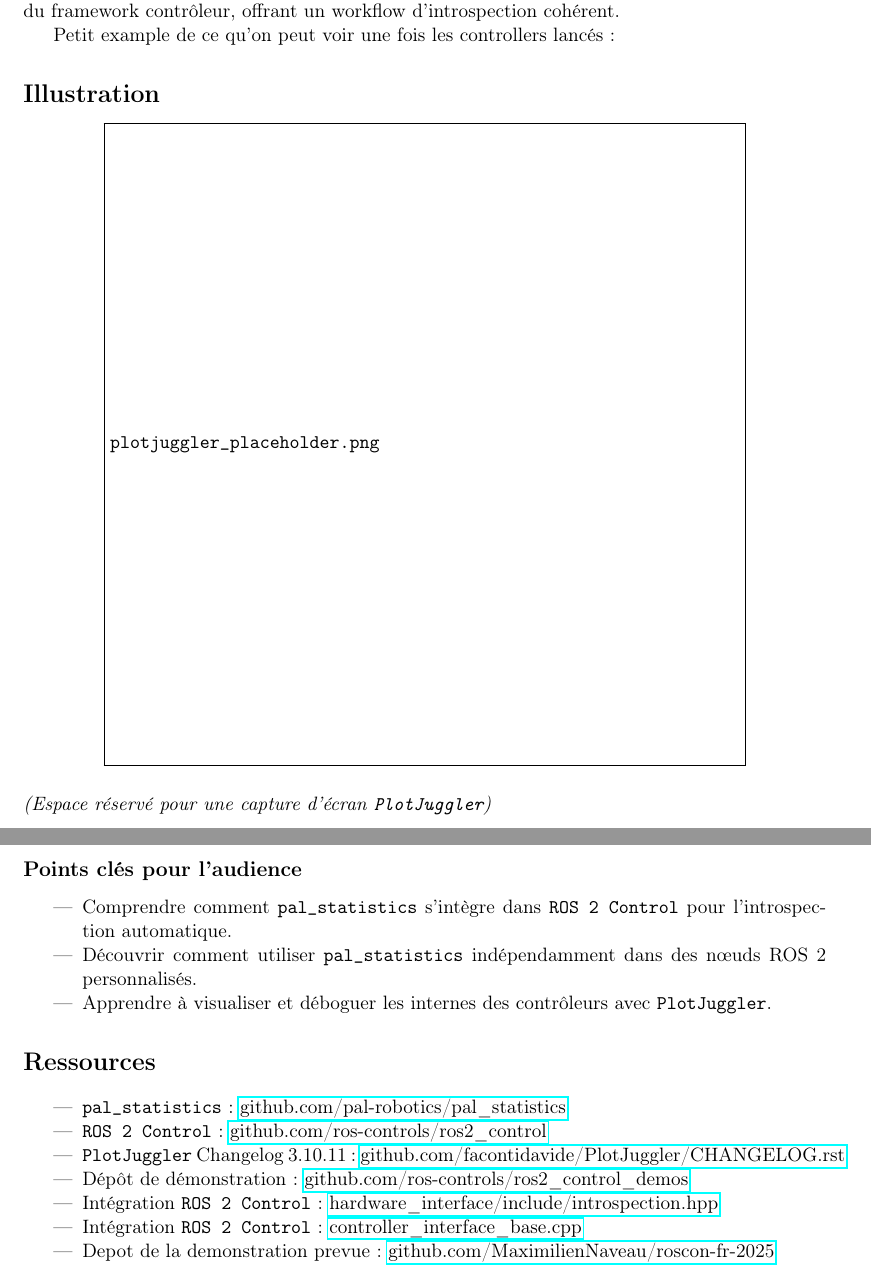
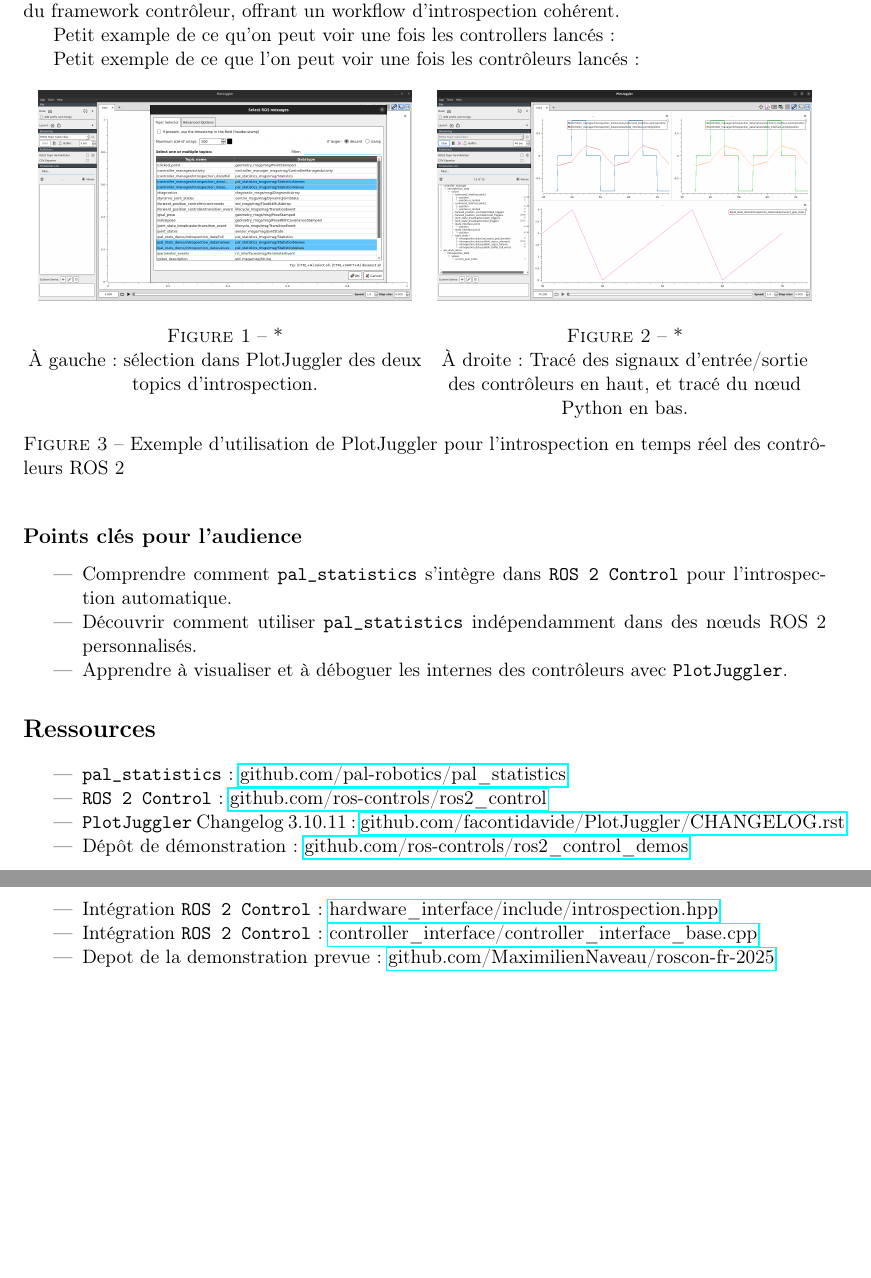
Before and after one commit to MaximilienNaveau/roscon-fr-2025, a LaTeX document (doc/abstract_fr.tex): two parts of pages 2 and 3 of 3, joined at a grey line, cut so that both start at the same text, the shorter picture padded with empty space. The pictures show the PDF file doc/abstract_fr.pdf that the author committed with the source.

Commit message:
Update the abstract

```diff
--- a/doc/abstract_fr.tex
+++ b/doc/abstract_fr.tex
@@ -94,11 +95,26 @@ visualisées en dehors du framework contrôleur, offrant un workflow
 d'introspection cohérent.
 
 Petit example de ce qu'on peut voir une fois les controllers lancés:
-\section*{Illustration}
-\begin{center}
-\includegraphics[width=0.8\linewidth]{plotjuggler_placeholder.png}
-\end{center}
-\textit{(Espace réservé pour une capture d'écran \texttt{PlotJuggler})}
+
+Petit exemple de ce que l'on peut voir une fois les contrôleurs lancés :
+\begin{figure}[h!]
+  \centering
+  % Partie gauche : écran vide avec la sélection superposée
+  \begin{minipage}[t]{0.49\textwidth}
+    \centering
+    \begin{overpic}[width=0.95\linewidth]{plot-juggler-empty.png}
+      \put(30,5){\includegraphics[width=0.6\linewidth]{plot_juggler_selection_with_node.png}}
+    \end{overpic}
+    \caption*{À gauche : sélection dans PlotJuggler des deux topics d'introspection.}
+  \end{minipage}
+  % Partie droite : données
+  \begin{minipage}[t]{0.49\textwidth}
+    \centering
+    \includegraphics[width=0.95\linewidth]{plot_juggler_2_introspection.png}
+    \caption*{À droite : Tracé des signaux d'entrée/sortie des contrôleurs en haut, et tracé du nœud Python en bas.}
+  \end{minipage}
+  \caption{Exemple d'utilisation de PlotJuggler pour l'introspection en temps réel des contrôleurs ROS 2}
+\end{figure}
 
 \subsection*{Points clés pour l'audience}
 
@@ -107,7 +123,7 @@ Petit example de ce qu'on peut voir une fois les controllers lancés:
           \texttt{ROS 2 Control} pour l'introspection automatique.
     \item Découvrir comment utiliser \texttt{pal\_statistics} indépendamment
     dans des nœuds ROS 2 personnalisés.
-    \item Apprendre à visualiser et déboguer les internes des contrôleurs avec
+    \item Apprendre à visualiser et à déboguer les internes des contrôleurs avec
           \texttt{PlotJuggler}.
 \end{itemize}
 
@@ -124,7 +140,7 @@ Petit example de ce qu'on peut voir une fois les controllers lancés:
     \item Intégration \texttt{ROS 2 Control} :
     \href{https://github.com/ros-controls/ros2_control/blob/master/hardware_interface/include/hardware_interface/introspection.hpp}{hardware\_interface/include/introspection.hpp}
     \item Intégration \texttt{ROS 2 Control} :
-    \href{https://github.com/ros-controls/ros2_control/blob/master/controller_interface/src/controller_interface_base.cpp#L180C3-L180C38}{controller\_interface\_base.cpp}
+    \href{https://github.com/ros-controls/ros2_control/blob/master/controller_interface/src/controller_interface_base.cpp#L180C3-L180C38}{controller\_interface/controller\_interface\_base.cpp}
     \item Depot de la demonstration prevue :
     \href{https://github.com/MaximilienNaveau/roscon-fr-2025}{github.com/MaximilienNaveau/roscon-fr-2025}
 \end{itemize}
```
Also changed, not shown: doc/abstract_fr.pdf, doc/abstract_fr.tex (13 more changed lines).
